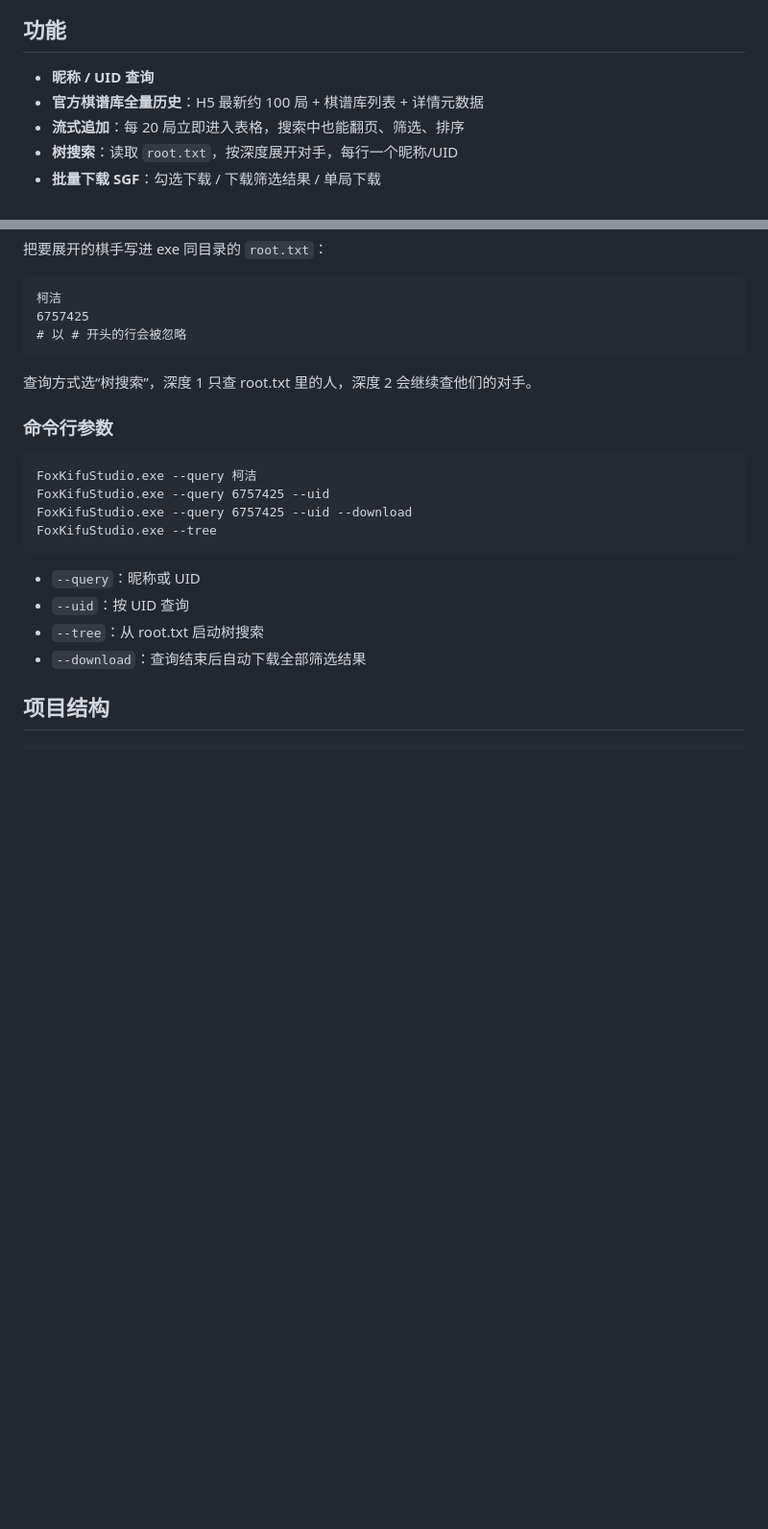
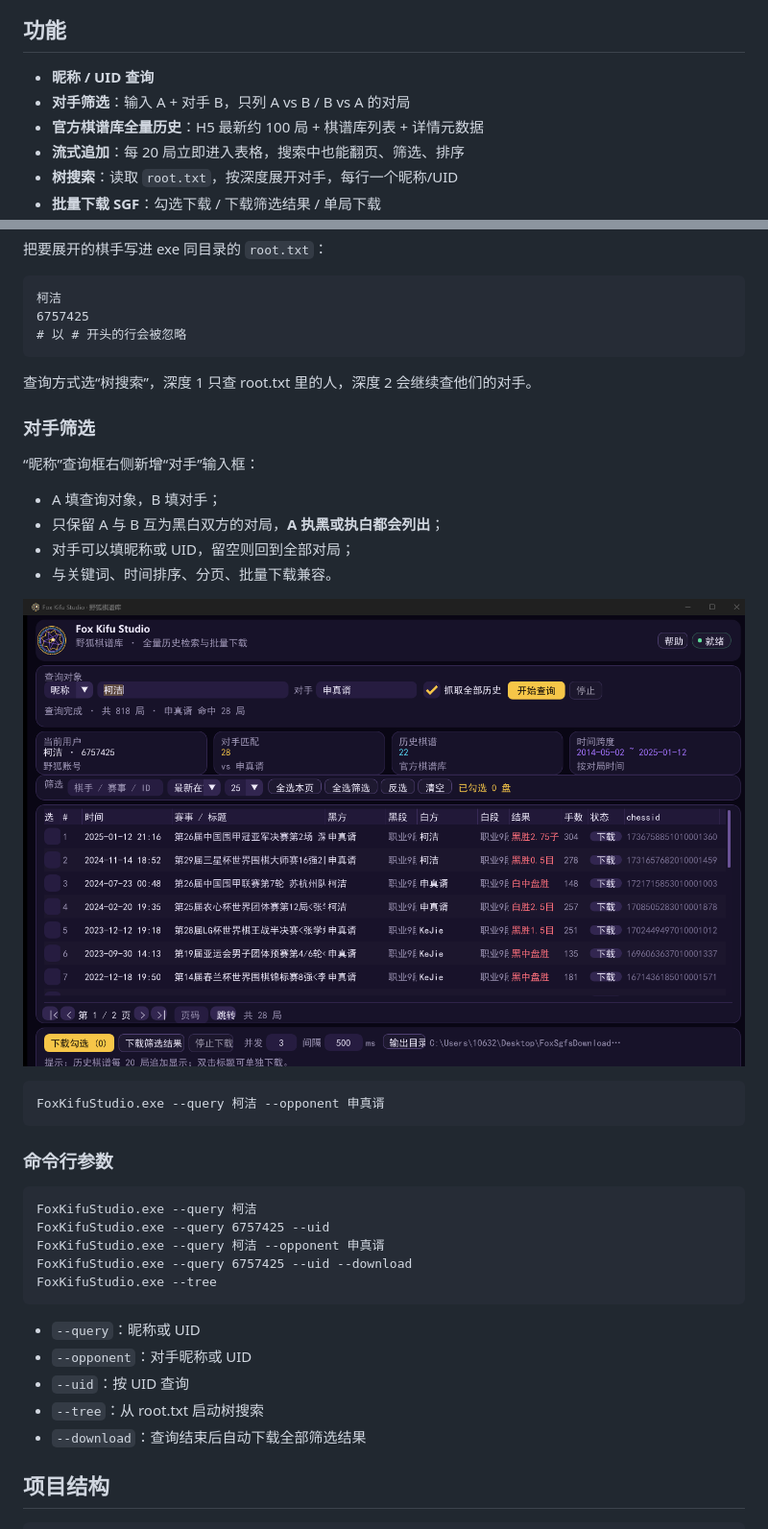
Before and after one commit to SakuraGoH/FoxSgfsDownload, a Markdown page: README.md, 2 parts joined by grey strips. Shown at 96% size. Rendered like a GitHub page; pictures changed too: preview-opponent.png (added); blank space fills up the shorter version.

Commit message:
feat: add opponent filter for A vs B game searches

````diff
--- a/README.md
+++ b/README.md
@@ -23,6 +23,7 @@
 ## 功能
 
 - **昵称 / UID 查询**
+- **对手筛选**：输入 A + 对手 B，只列 A vs B / B vs A 的对局
 - **官方棋谱库全量历史**：H5 最新约 100 局 + 棋谱库列表 + 详情元数据
 - **流式追加**：每 20 局立即进入表格，搜索中也能翻页、筛选、排序
 - **树搜索**：读取 `root.txt`，按深度展开对手，每行一个昵称/UID
@@ -102,16 +103,33 @@ cmake --build build --config Release
 
 查询方式选“树搜索”，深度 1 只查 root.txt 里的人，深度 2 会继续查他们的对手。
 
+### 对手筛选
+
+“昵称”查询框右侧新增“对手”输入框：
+
+- A 填查询对象，B 填对手；
+- 只保留 A 与 B 互为黑白双方的对局，**A 执黑或执白都会列出**；
+- 对手可以填昵称或 UID，留空则回到全部对局；
+- 与关键词、时间排序、分页、批量下载兼容。
+
+![对手筛选](preview-opponent.png)
+
+```bat
+FoxKifuStudio.exe --query 柯洁 --opponent 申真谞
+```
+
 ### 命令行参数
 
 ```bat
 FoxKifuStudio.exe --query 柯洁
 FoxKifuStudio.exe --query 6757425 --uid
+FoxKifuStudio.exe --query 柯洁 --opponent 申真谞
 FoxKifuStudio.exe --query 6757425 --uid --download
 FoxKifuStudio.exe --tree
 ```
 
 - `--query`：昵称或 UID
+- `--opponent`：对手昵称或 UID
 - `--uid`：按 UID 查询
 - `--tree`：从 root.txt 启动树搜索
 - `--download`：查询结束后自动下载全部筛选结果
````
Also changed, not shown: 3 other files.
